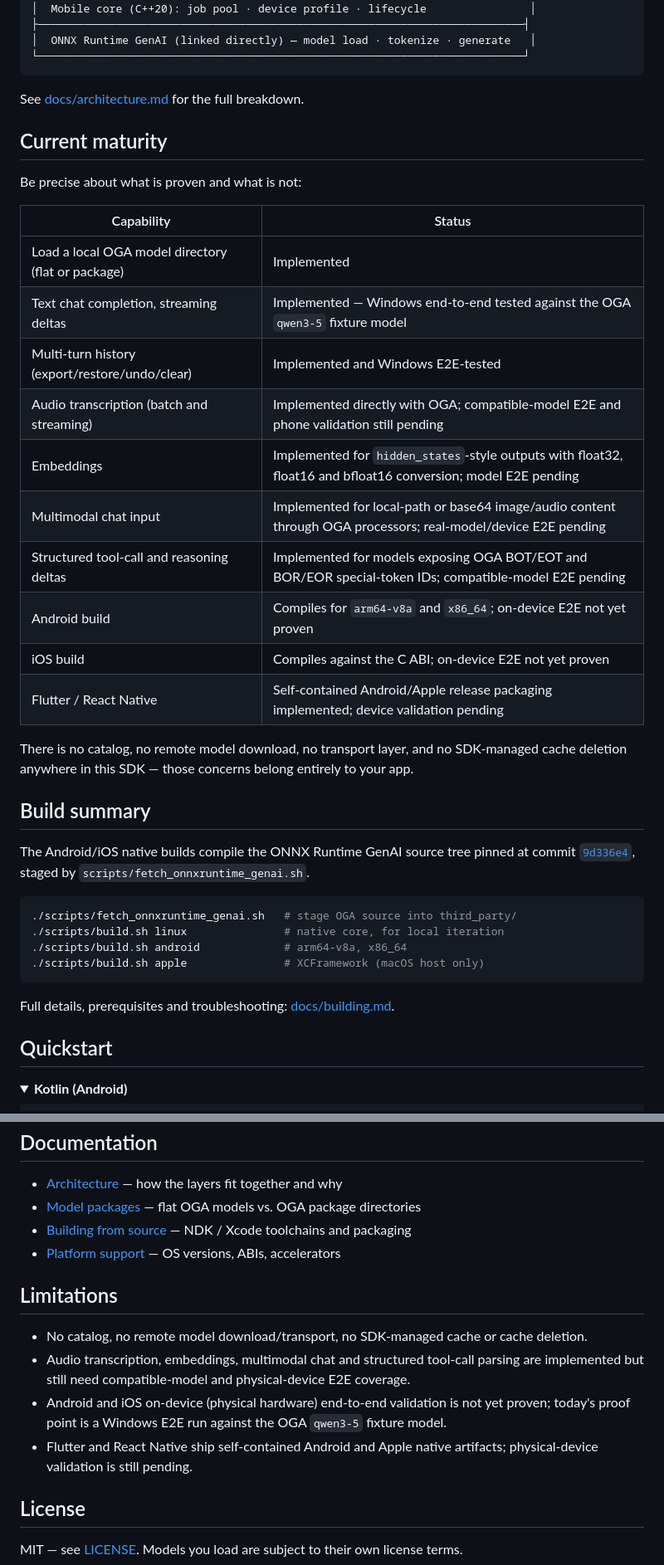
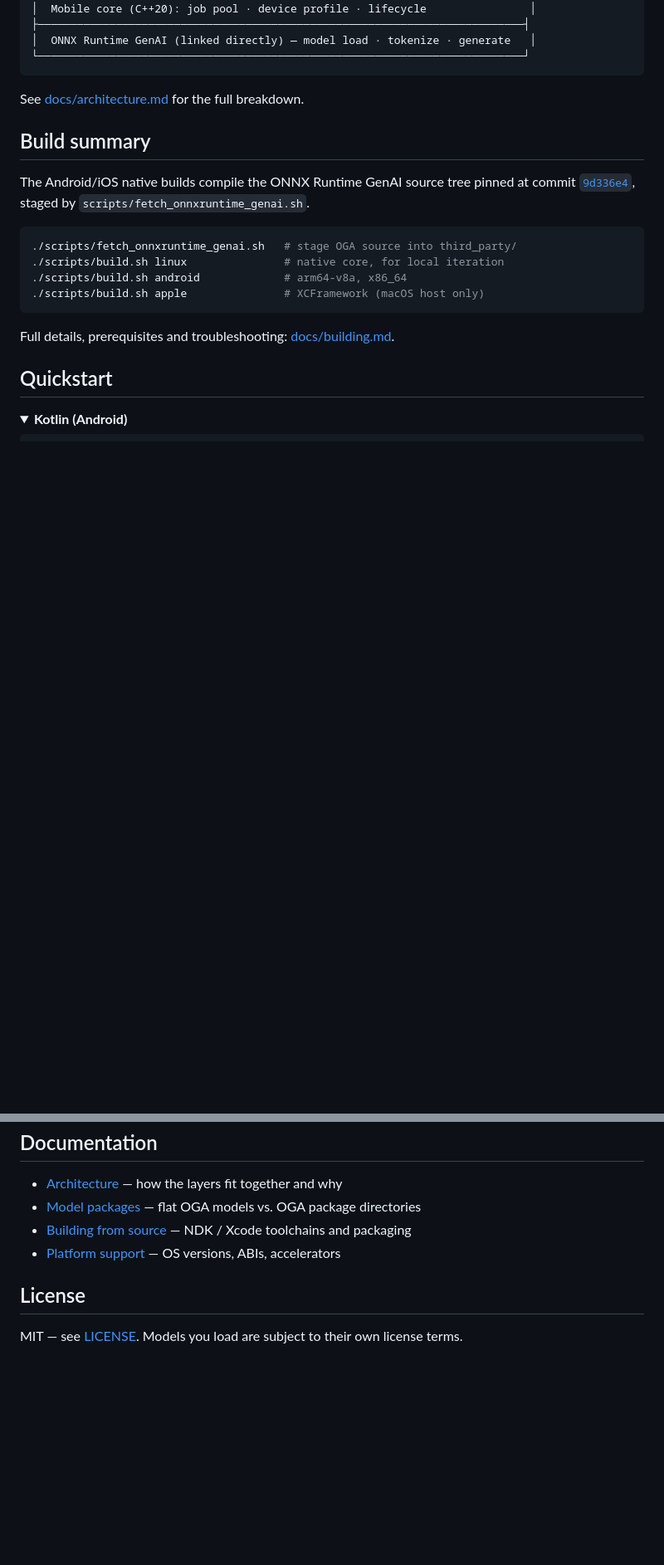
Before and after one commit to xiaoyu-work/foundry-local-mobile, a Markdown page: README.md, 2 parts joined by grey strips. Shown at 83% size. GitHub-like rendering; blank space fills up the shorter version.

Commit message:
Remove maturity and limitations sections
Drop the stale maturity matrix and limitations list, along with the dangling maturity link in the supported-targets introduction.

Signed-off-by: xiaoyu <zxiaoyu.work@gmail.com>

````diff
--- a/README.md
+++ b/README.md
@@ -99,26 +96,6 @@ with whatever process put the files on disk.
 ```
 
 See [docs/architecture.md](docs/architecture.md) for the full breakdown.
-
-## Current maturity
-
-Be precise about what is proven and what is not:
-
-| Capability | Status |
-|---|---|
-| Load a local OGA model directory (flat or package) | Implemented |
-| Text chat completion, streaming deltas | Implemented — Windows end-to-end tested against the OGA `qwen3-5` fixture model |
-| Multi-turn history (export/restore/undo/clear) | Implemented and Windows E2E-tested |
-| Audio transcription (batch and streaming) | Implemented directly with OGA; compatible-model E2E and phone validation still pending |
-| Embeddings | Implemented for `hidden_states`-style outputs with float32, float16 and bfloat16 conversion; model E2E pending |
-| Multimodal chat input | Implemented for local-path or base64 image/audio content through OGA processors; real-model/device E2E pending |
-| Structured tool-call and reasoning deltas | Implemented for models exposing OGA BOT/EOT and BOR/EOR special-token IDs; compatible-model E2E pending |
-| Android build | Compiles for `arm64-v8a` and `x86_64`; on-device E2E not yet proven |
-| iOS build | Compiles against the C ABI; on-device E2E not yet proven |
-| Flutter / React Native | Self-contained Android/Apple release packaging implemented; device validation pending |
-
-There is no catalog, no remote model download, no transport layer, and no SDK-managed
-cache deletion anywhere in this SDK — those concerns belong entirely to your app.
 
 ## Build summary
 
@@ -235,16 +212,6 @@ directory and stream chat output; see [samples/README.md](samples/README.md).
 - [Building from source](docs/building.md) — NDK / Xcode toolchains and packaging
 - [Platform support](docs/platform-support.md) — OS versions, ABIs, accelerators
 
-## Limitations
-
-- No catalog, no remote model download/transport, no SDK-managed cache or cache deletion.
-- Audio transcription, embeddings, multimodal chat and structured tool-call parsing are
-  implemented but still need compatible-model and physical-device E2E coverage.
-- Android and iOS on-device (physical hardware) end-to-end validation is not yet proven;
-  today's proof point is a Windows E2E run against the OGA `qwen3-5` fixture model.
-- Flutter and React Native ship self-contained Android and Apple native artifacts;
-  physical-device validation is still pending.
-
 ## License
 
 MIT — see [LICENSE](LICENSE). Models you load are subject to their own license terms.
````
Also changed, not shown: other parts of README.md (+1 -4 lines).
